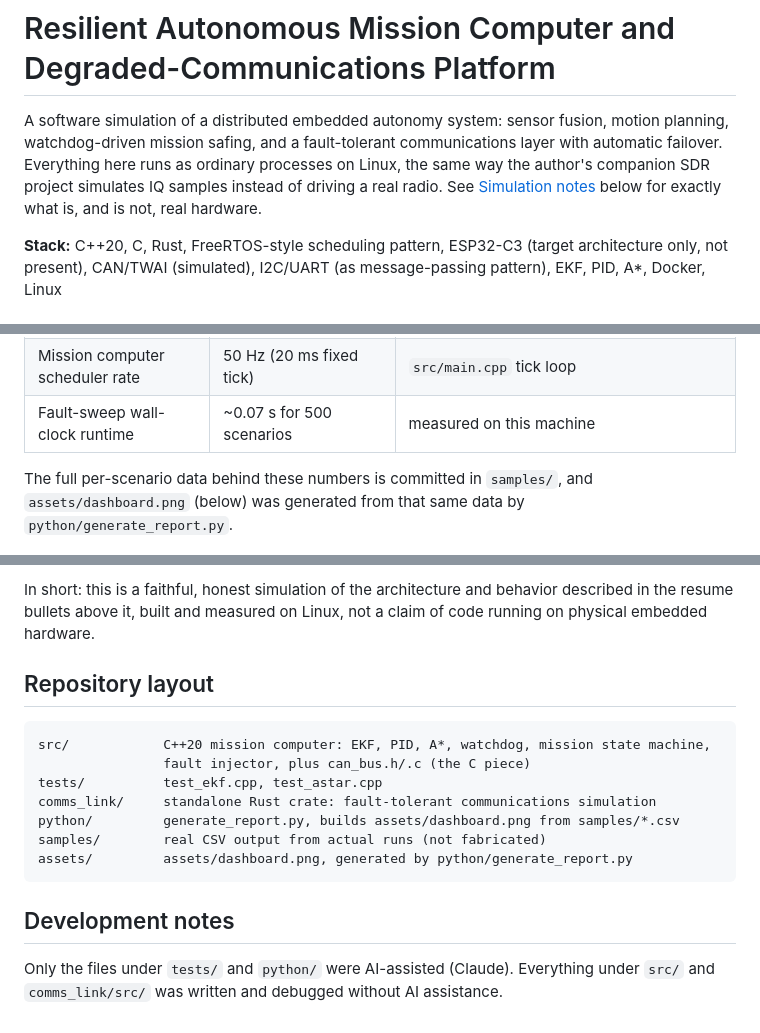
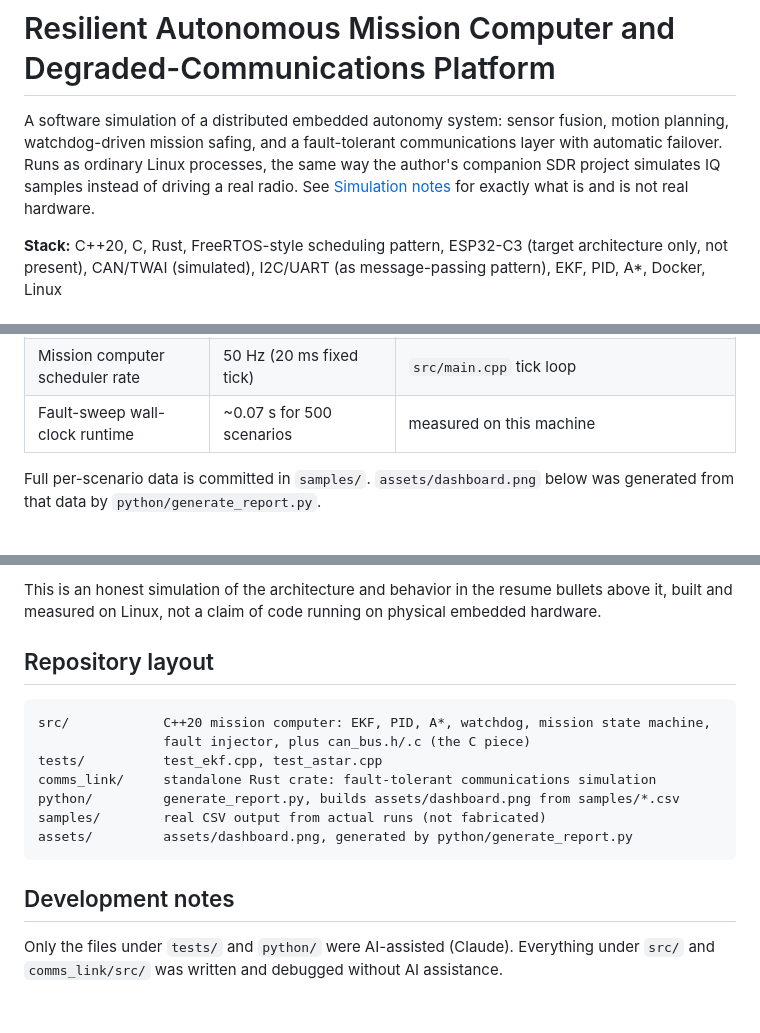
Before and after one commit to tyreefranklinjr/Mission-Computer--Communications-Platform, a Markdown page: README.md, 3 parts joined by grey strips. Drawn GitHub-style.

```diff
--- a/README.md
+++ b/README.md
@@ -2,9 +2,9 @@
 
 A software simulation of a distributed embedded autonomy system: sensor fusion, motion
 planning, watchdog-driven mission safing, and a fault-tolerant communications layer with
-automatic failover. Everything here runs as ordinary processes on Linux, the same way the
-author's companion SDR project simulates IQ samples instead of driving a real radio. See
-[Simulation notes](#simulation-notes) below for exactly what is, and is not, real hardware.
+automatic failover. Runs as ordinary Linux processes, the same way the author's companion
+SDR project simulates IQ samples instead of driving a real radio. See
+[Simulation notes](#simulation-notes) for exactly what is and is not real hardware.
 
 **Stack:** C++20, C, Rust, FreeRTOS-style scheduling pattern, ESP32-C3 (target architecture only,
 not present), CAN/TWAI (simulated), I2C/UART (as message-passing pattern), EKF, PID, A*, Docker, Linux
@@ -19,8 +19,8 @@ not present), CAN/TWAI (simulated), I2C/UART (as message-passing pattern), EKF,
 | Mission computer scheduler rate | 50 Hz (20 ms fixed tick) | `src/main.cpp` tick loop |
 | Fault-sweep wall-clock runtime | ~0.07 s for 500 scenarios | measured on this machine |
 
-The full per-scenario data behind these numbers is committed in `samples/`, and
-`assets/dashboard.png` (below) was generated from that same data by `python/generate_report.py`.
+Full per-scenario data is committed in `samples/`. `assets/dashboard.png` below was generated
+from that data by `python/generate_report.py`.
 
 ![dashboard](assets/dashboard.png)
 
@@ -118,7 +96,6 @@ about what that means:
 
-In short: this is a faithful, honest simulation of the architecture and behavior described in
-the resume bullets above it, built and measured on Linux, not a claim of code running on
-physical embedded hardware.
+This is an honest simulation of the architecture and behavior in the resume bullets above it,
+built and measured on Linux, not a claim of code running on physical embedded hardware.
 
 ## Repository layout
 
@@ -134,5 +111,5 @@ assets/         assets/dashboard.png, generated by python/generate_report.py
 
 ## Development notes
 
-Only the files under `tests/` and `python/` were AI-assisted (Claude). Everything under `src/`
-and `comms_link/src/` was written and debugged without AI assistance.
+Only the files under `tests/` and `python/` were AI-assisted (Claude). Everything under
+`src/` and `comms_link/src/` was written and debugged without AI assistance.
```
Also changed, not shown: other parts of README.md (+21 -43 lines).
